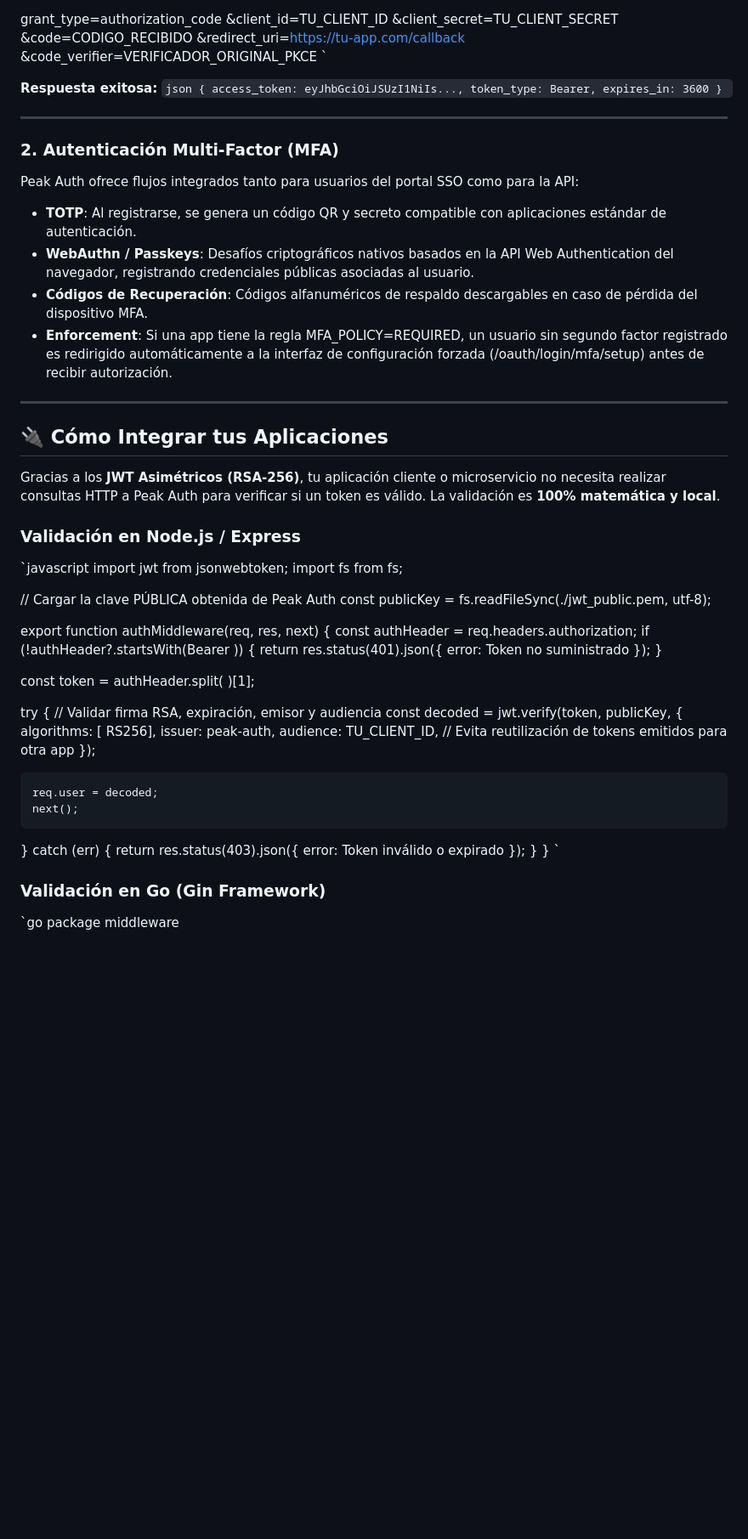
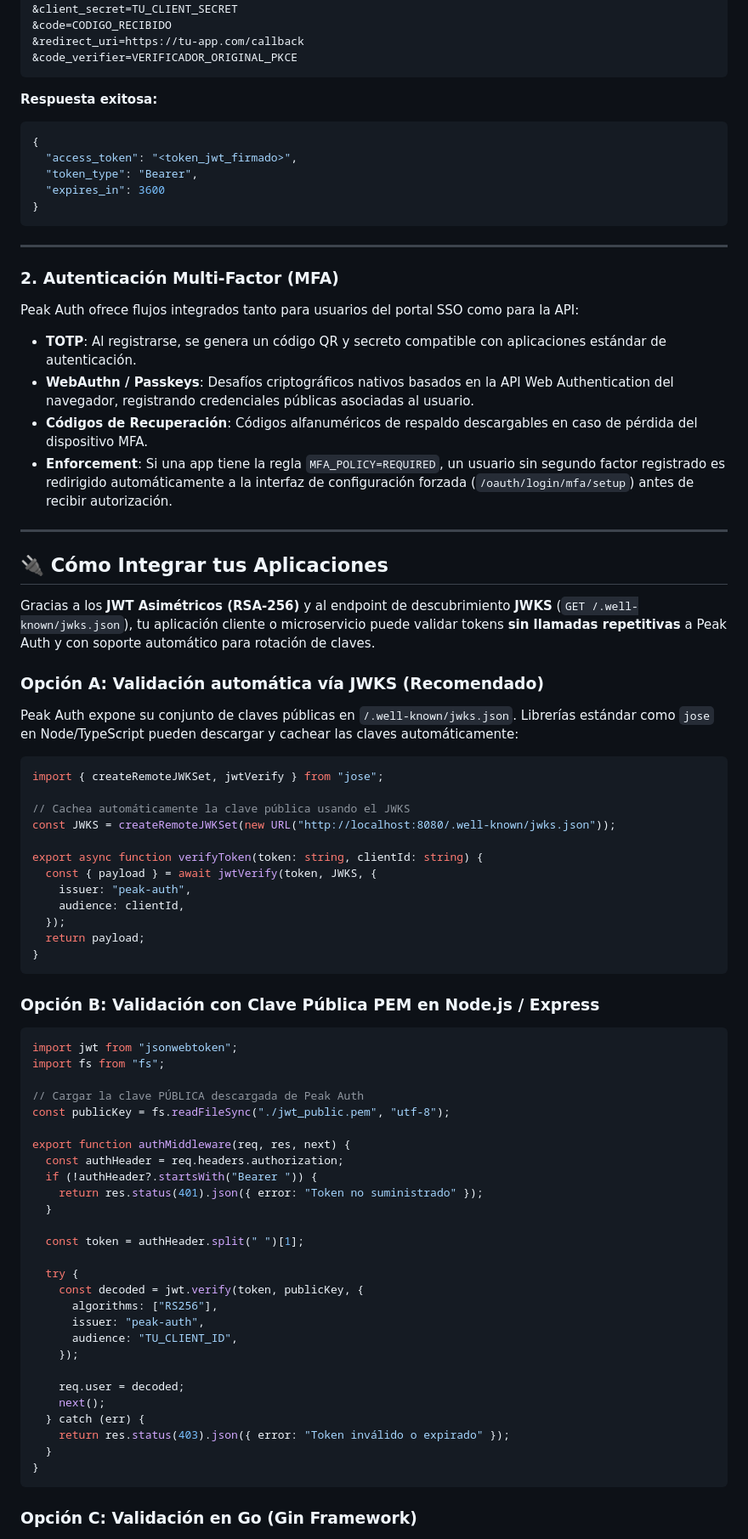
Before and after one commit to brunotarditi/peak-auth, a Markdown page: README.md, the part around one of its changes. Shown at 85% size. Rendered like a GitHub page; blank space fills up the shorter version.

Commit message:
docs: fix markdown code block fences and formatting in README

````diff
--- a/README.md
+++ b/README.md
@@ -207,16 +205,17 @@ grant_type=authorization_code
 &code=CODIGO_RECIBIDO
 &redirect_uri=https://tu-app.com/callback
 &code_verifier=VERIFICADOR_ORIGINAL_PKCE
-`
+```
 
 **Respuesta exitosa:**
-`json
+
+```json
 {
-  access_token: eyJhbGciOiJSUzI1NiIs...,
-  token_type: Bearer,
-  expires_in: 3600
+  "access_token": "<token_jwt_firmado>",
+  "token_type": "Bearer",
+  "expires_in": 3600
 }
-`
+```
 
 ---
 
@@ -226,50 +225,68 @@ Peak Auth ofrece flujos integrados tanto para usuarios del portal SSO como para
 - **TOTP**: Al registrarse, se genera un código QR y secreto compatible con aplicaciones estándar de autenticación.
 - **WebAuthn / Passkeys**: Desafíos criptográficos nativos basados en la API Web Authentication del navegador, registrando credenciales públicas asociadas al usuario.
 - **Códigos de Recuperación**: Códigos alfanuméricos de respaldo descargables en caso de pérdida del dispositivo MFA.
-- **Enforcement**: Si una app tiene la regla MFA_POLICY=REQUIRED, un usuario sin segundo factor registrado es redirigido automáticamente a la interfaz de configuración forzada (/oauth/login/mfa/setup) antes de recibir autorización.
+- **Enforcement**: Si una app tiene la regla `MFA_POLICY=REQUIRED`, un usuario sin segundo factor registrado es redirigido automáticamente a la interfaz de configuración forzada (`/oauth/login/mfa/setup`) antes de recibir autorización.
 
 ---
 
 ## 🔌 Cómo Integrar tus Aplicaciones
 
-Gracias a los **JWT Asimétricos (RSA-256)**, tu aplicación cliente o microservicio no necesita realizar consultas HTTP a Peak Auth para verificar si un token es válido. La validación es **100% matemática y local**.
+Gracias a los **JWT Asimétricos (RSA-256)** y al endpoint de descubrimiento **JWKS** (`GET /.well-known/jwks.json`), tu aplicación cliente o microservicio puede validar tokens **sin llamadas repetitivas** a Peak Auth y con soporte automático para rotación de claves.
 
-### Validación en Node.js / Express
+### Opción A: Validación automática vía JWKS (Recomendado)
 
-`javascript
-import jwt from jsonwebtoken;
-import fs from fs;
+Peak Auth expone su conjunto de claves públicas en `/.well-known/jwks.json`. Librerías estándar como `jose` en Node/TypeScript pueden descargar y cachear las claves automáticamente:
 
-// Cargar la clave PÚBLICA obtenida de Peak Auth
-const publicKey = fs.readFileSync(./jwt_public.pem, utf-8);
+```typescript
+import { createRemoteJWKSet, jwtVerify } from "jose";
+
+// Cachea automáticamente la clave pública usando el JWKS
+const JWKS = createRemoteJWKSet(new URL("http://localhost:8080/.well-known/jwks.json"));
+
+export async function verifyToken(token: string, clientId: string) {
+  const { payload } = await jwtVerify(token, JWKS, {
+    issuer: "peak-auth",
+    audience: clientId,
+  });
+  return payload;
+}
+```
+
+### Opción B: Validación con Clave Pública PEM en Node.js / Express
+
+```javascript
+import jwt from "jsonwebtoken";
+import fs from "fs";
+
+// Cargar la clave PÚBLICA descargada de Peak Auth
+const publicKey = fs.readFileSync("./jwt_public.pem", "utf-8");
 
 export function authMiddleware(req, res, next) {
   const authHeader = req.headers.authorization;
-  if (!authHeader?.startsWith(Bearer )) {
-    return res.status(401).json({ error:  Token no suministrado });
+  if (!authHeader?.startsWith("Bearer ")) {
+    return res.status(401).json({ error: "Token no suministrado" });
   }
 
-  const token = authHeader.split( )[1];
+  const token = authHeader.split(" ")[1];
 
   try {
-    // Validar firma RSA, expiración, emisor y audiencia
     const decoded = jwt.verify(token, publicKey, {
-      algorithms: [ RS256],
-      issuer: peak-auth,
-      audience: TU_CLIENT_ID, // Evita reutilización de tokens emitidos para otra app
+      algorithms: ["RS256"],
+      issuer: "peak-auth",
+      audience: "TU_CLIENT_ID",
     });
 
     req.user = decoded;
     next();
   } catch (err) {
-    return res.status(403).json({ error: Token inválido o expirado });
+    return res.status(403).json({ error: "Token inválido o expirado" });
   }
 }
-`
+```
 
-### Validación en Go (Gin Framework)
+### Opción C: Validación en Go (Gin Framework)
 
-`go
+```go
 package middleware
 
 import (
````
Also changed, not shown: other parts of README.md (+67 -69 lines).
